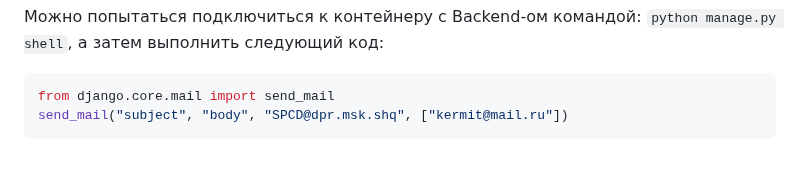
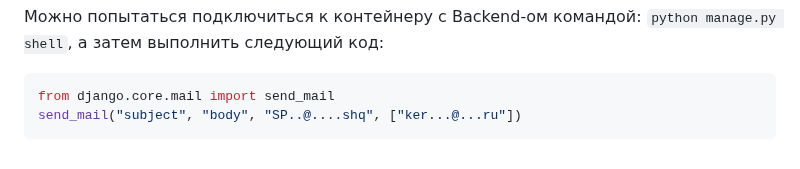
Before and after one commit to Kerminator1973/WebDevelopment, a Markdown page: docker.md, the part around the change. Rendered like a GitHub page.

Commit message:
GitHub: убрал почту из текста

````diff
--- a/docker.md
+++ b/docker.md
@@ -375,5 +375,5 @@ sudo ./taiga-manage.sh sendtestemail kermit@mail.ru
 
 ```shell
 from django.core.mail import send_mail
-send_mail("subject", "body", "SPCD@dpr.msk.shq", ["kermit@mail.ru"])
+send_mail("subject", "body", "SP..@....shq", ["ker...@...ru"])
 ```
````
